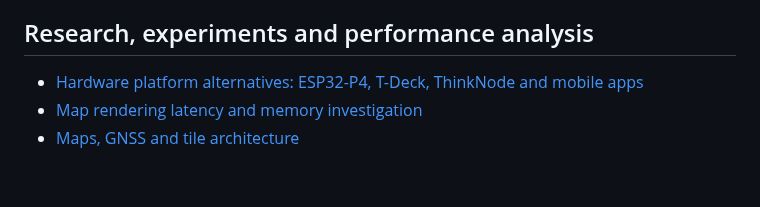
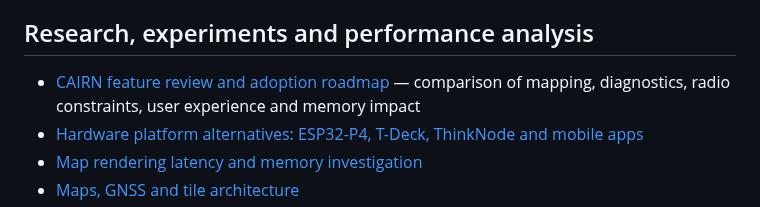
Before and after one commit to Renbrant/MeshCrossway, a Markdown page: docs/TECHNICAL_DOCUMENTATION.md, the part around the change. Drawn GitHub-style; blank space fills up the shorter version.

Commit message:
docs: index CAIRN analysis from technical documentation hub

```diff
--- a/docs/TECHNICAL_DOCUMENTATION.md
+++ b/docs/TECHNICAL_DOCUMENTATION.md
@@ -70,6 +70,7 @@ The two BLE links use separate protocol adapters: Meshtastic protobuf PhoneAPI o
 
 ## Research, experiments and performance analysis
 
+- [CAIRN feature review and adoption roadmap](CAIRN_FEATURE_REVIEW.md) — comparison of mapping, diagnostics, radio constraints, user experience and memory impact
 - [Hardware platform alternatives: ESP32-P4, T-Deck, ThinkNode and mobile apps](HARDWARE_PLATFORM_EVALUATION.md)
 - [Map rendering latency and memory investigation](map-render-latency-v087.md)
 - [Maps, GNSS and tile architecture](maps-gps-v081.md)
```
